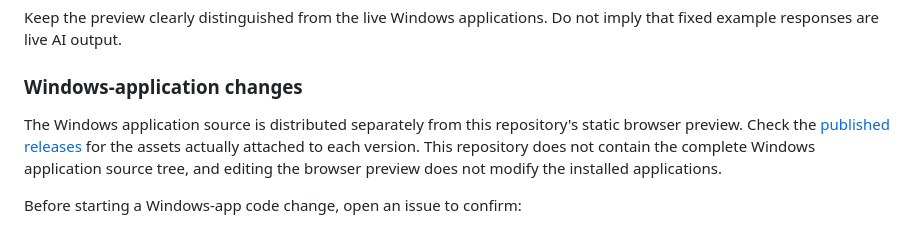
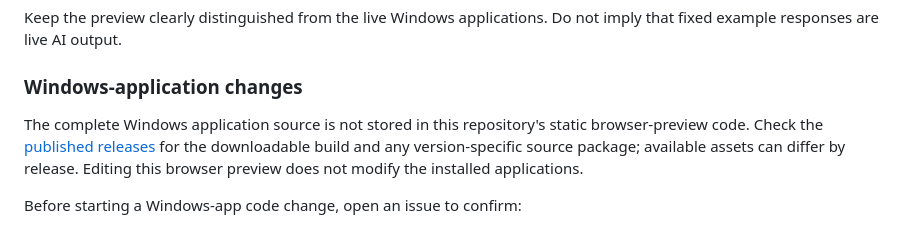
Before and after one commit to DudeSquad999/Prism-Ai, a Markdown page: CONTRIBUTING.md, the part around the change. GitHub-like rendering.

Commit message:
docs: clarify Windows application contribution scope

```diff
--- a/CONTRIBUTING.md
+++ b/CONTRIBUTING.md
@@ -76,7 +76,7 @@ AI output.
 
 ### Windows-application changes
 
-The Windows application source is distributed separately from this repository's static browser preview. Check the [published releases](https://github.com/DudeSquad999/Prism-Ai/releases) for the assets actually attached to each version. This repository does not contain the complete Windows application source tree, and editing the browser preview does not modify the installed applications.
+The complete Windows application source is not stored in this repository's static browser-preview code. Check the [published releases](https://github.com/DudeSquad999/Prism-Ai/releases) for the downloadable build and any version-specific source package; available assets can differ by release. Editing this browser preview does not modify the installed applications.
 
 Before starting a Windows-app code change, open an issue to confirm:
 
```
